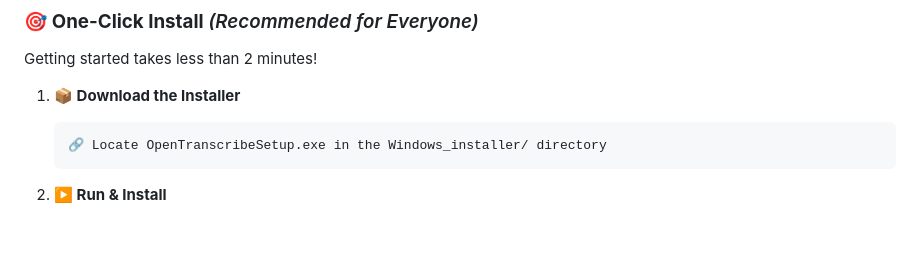
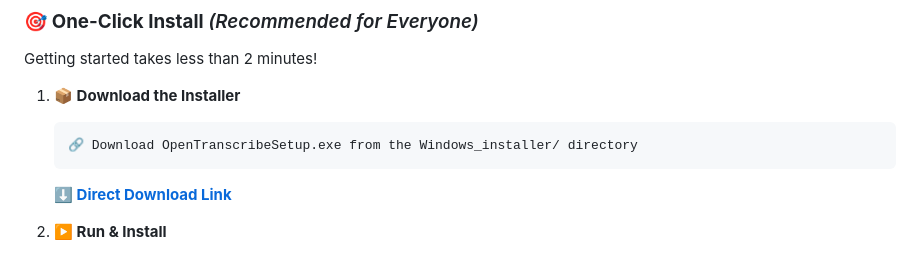
Before and after one commit to MahmoudUwk/Open-Transcribe, a Markdown page: README.md, the part around the change printed below. Rendered like a GitHub page; blank space fills up the shorter version.

````diff
--- a/README.md
+++ b/README.md
@@ -47,8 +53,9 @@ Getting started takes less than 2 minutes!
 
 1.  **📦 Download the Installer**
     ```
-    🔗 Locate OpenTranscribeSetup.exe in the Windows_installer/ directory
+    🔗 Download OpenTranscribeSetup.exe from the Windows_installer/ directory
     ```
+    **[⬇️ Direct Download Link](Windows_installer/OpenTranscribeSetup.exe)**
 
 2.  **▶️ Run & Install**
     - Double-click `OpenTranscribeSetup.exe`
````
Also changed, not shown: other parts of README.md (+6 -0 lines), share_post.md (deleted, +0 -22 lines), app.png (added).
